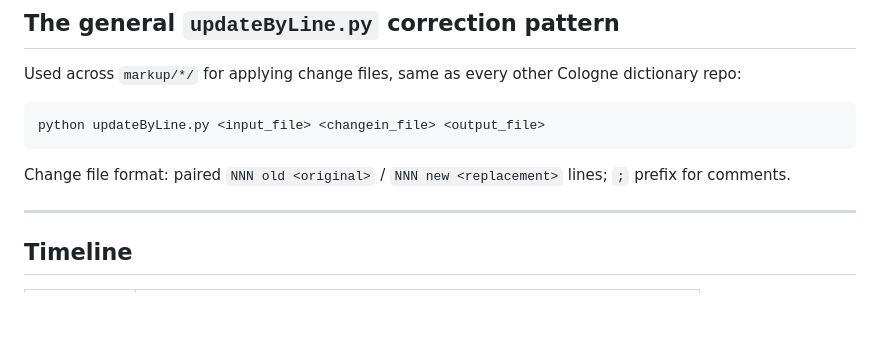
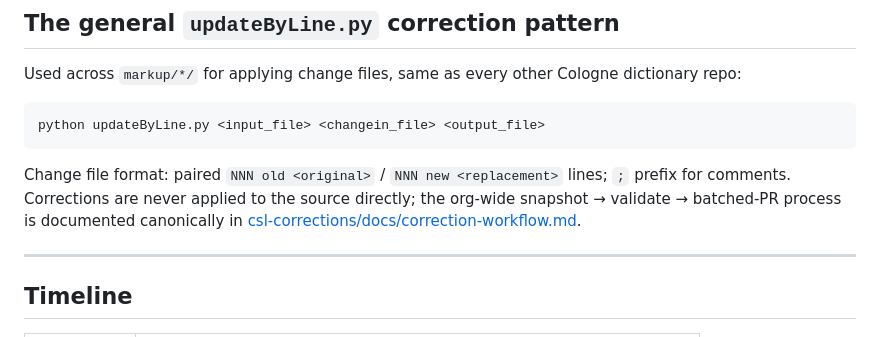
Before and after one commit to sanskrit-lexicon/AP90, a Markdown page: README.md, the part around one of its changes. Drawn GitHub-style; blank space fills up the shorter version.

````diff
--- a/README.md
+++ b/README.md
@@ -135,7 +135,9 @@ python updateByLine.py <input_file> <changein_file> <output_file>
 ```
 
 Change file format: paired `NNN old <original>` / `NNN new <replacement>`
-lines; `;` prefix for comments.
+lines; `;` prefix for comments. Corrections are never applied to the source
+directly; the org-wide snapshot → validate → batched-PR process is documented
+canonically in [csl-corrections/docs/correction-workflow.md](https://github.com/sanskrit-lexicon/csl-corrections/blob/main/docs/correction-workflow.md).
 
 ---
 
````
Also changed, not shown: other parts of README.md (+41 -35 lines).
